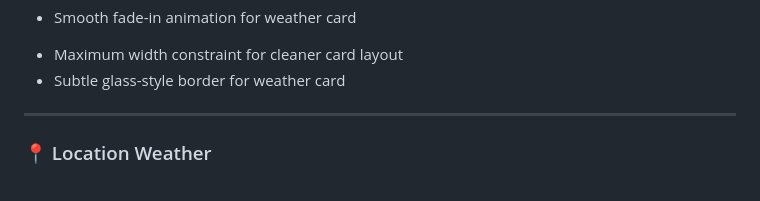
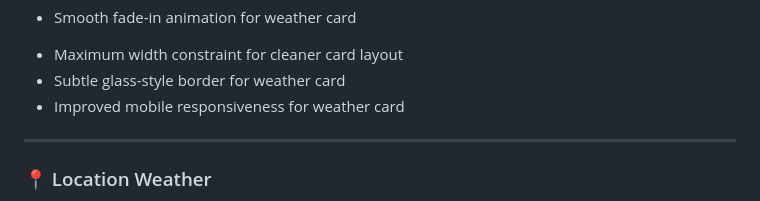
Before and after one commit to nihalnoufal1212/weather-app, a Markdown page: README.md, the part around the change. Drawn GitHub-style.

Commit message:
feat: improve weather card mobile responsiveness readme

```diff
--- a/README.md
+++ b/README.md
@@ -30,6 +30,7 @@ This project is being developed step-by-step into a **portfolio-level frontend a
 * Smooth fade-in animation for weather card
 - Maximum width constraint for cleaner card layout
 - Subtle glass-style border for weather card
+- Improved mobile responsiveness for weather card
 
 ---
 
```
